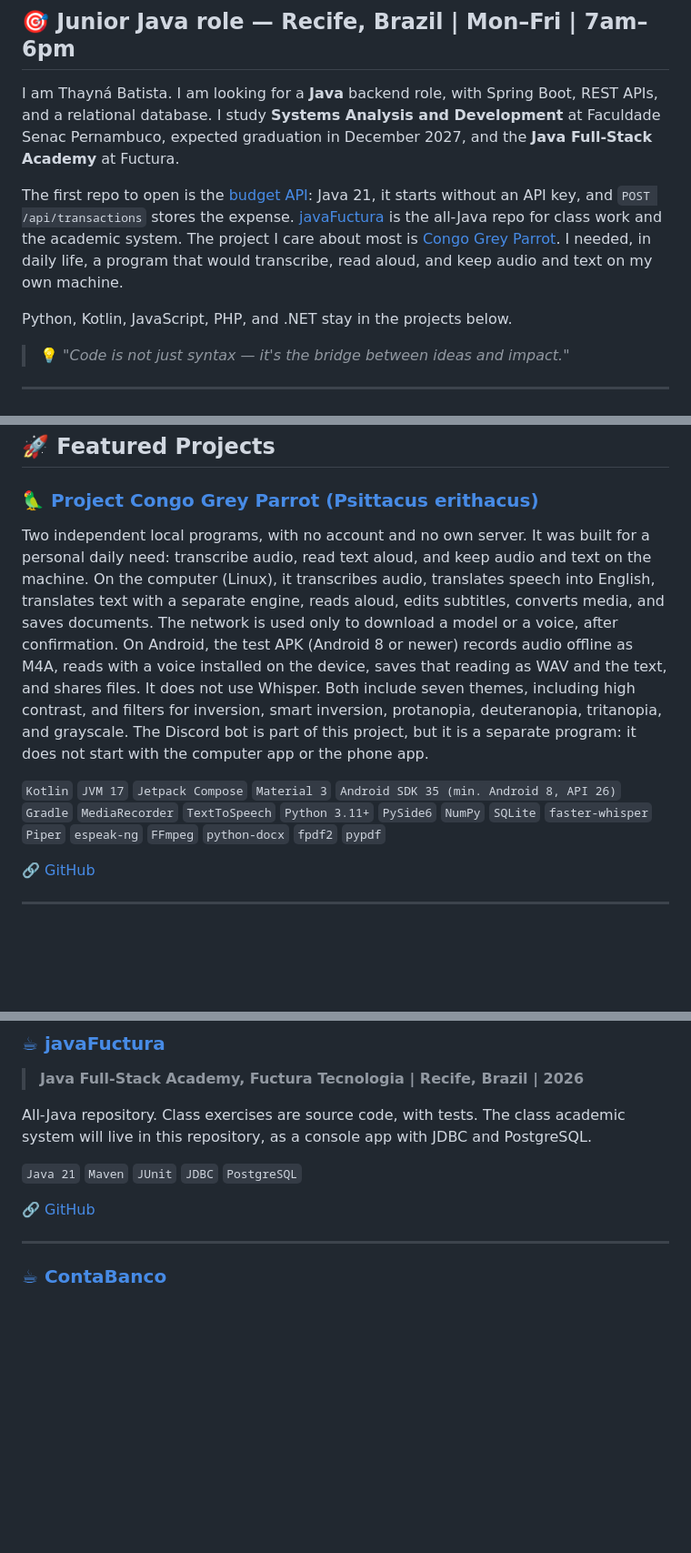
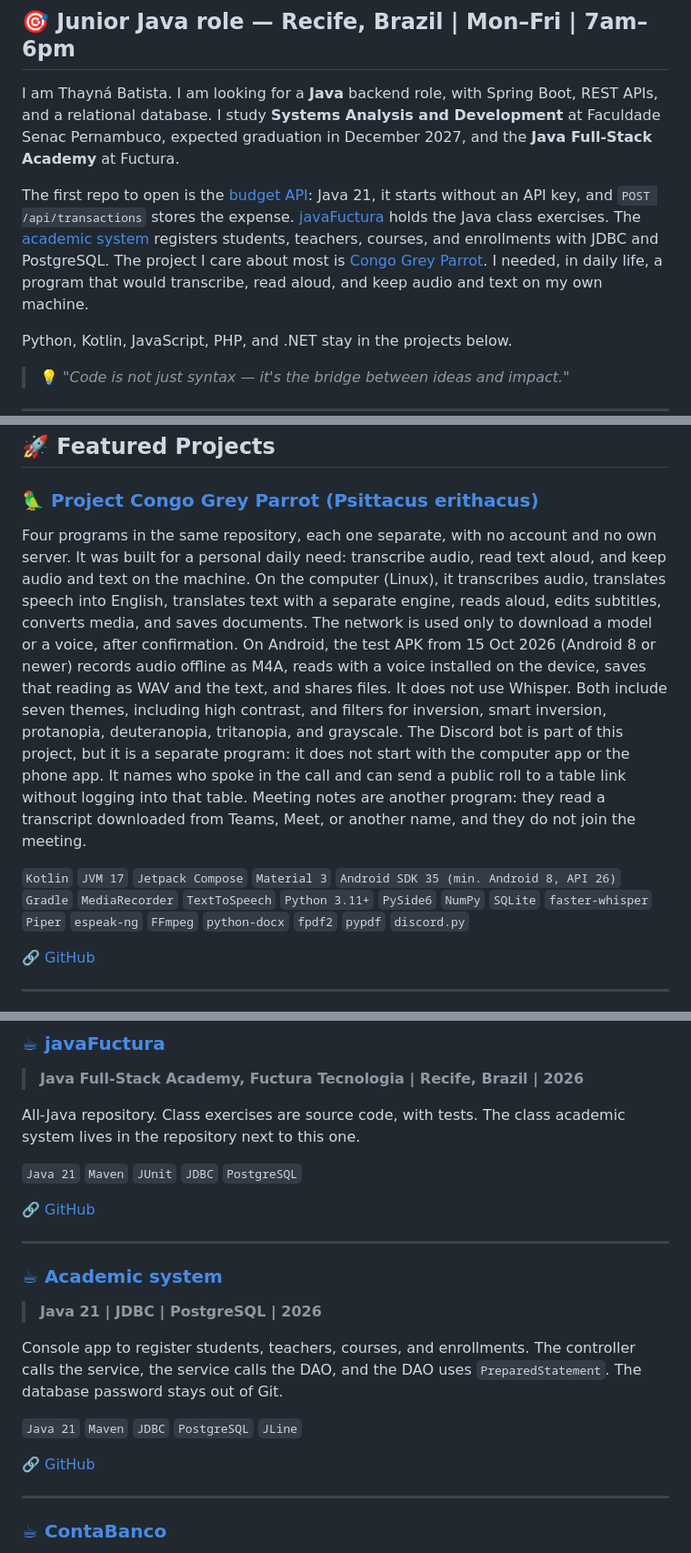
Before and after one commit to thaynabds/thaynabds, a Markdown page: README.en.md, 3 parts joined by grey strips. Shown at 91% size. Drawn GitHub-style; blank space fills up the shorter version.

Commit message:
Atualiza o Congo e destaca os projetos Java do perfil.
O sistema acadêmico entra com o repositório real, e protótipos curtos ficam recolhidos sem sair da página.

```diff
--- a/README.en.md
+++ b/README.en.md
@@ -38,7 +38,7 @@
 
 I am Thayná Batista. I am looking for a **Java** backend role, with Spring Boot, REST APIs, and a relational database. I study **Systems Analysis and Development** at Faculdade Senac Pernambuco, expected graduation in December 2027, and the **Java Full-Stack Academy** at Fuctura.
 
-The first repo to open is the [budget API](https://github.com/thaynabds/API-Inteligente-com-Reconhecimento-de-Fala-e-Spring-Boot): Java 21, it starts without an API key, and `POST /api/transactions` stores the expense. [javaFuctura](https://github.com/thaynabds/javaFuctura) is the all-Java repo for class work and the academic system. The project I care about most is [Congo Grey Parrot](https://github.com/thaynabds/CongoGreyParrot). I needed, in daily life, a program that would transcribe, read aloud, and keep audio and text on my own machine.
+The first repo to open is the [budget API](https://github.com/thaynabds/API-Inteligente-com-Reconhecimento-de-Fala-e-Spring-Boot): Java 21, it starts without an API key, and `POST /api/transactions` stores the expense. [javaFuctura](https://github.com/thaynabds/javaFuctura) holds the Java class exercises. The [academic system](https://github.com/thaynabds/sistemaGerenciadorAcademico) registers students, teachers, courses, and enrollments with JDBC and PostgreSQL. The project I care about most is [Congo Grey Parrot](https://github.com/thaynabds/CongoGreyParrot). I needed, in daily life, a program that would transcribe, read aloud, and keep audio and text on my own machine.
 
 Python, Kotlin, JavaScript, PHP, and .NET stay in the projects below.
 
@@ -228,9 +228,9 @@ Technical support in the robotics and programming lab, linked to the Executive B
 
 ### [🦜 Project Congo Grey Parrot (Psittacus erithacus)](https://github.com/thaynabds/CongoGreyParrot)
 
-Two independent local programs, with no account and no own server. It was built for a personal daily need: transcribe audio, read text aloud, and keep audio and text on the machine. On the computer (Linux), it transcribes audio, translates speech into English, translates text with a separate engine, reads aloud, edits subtitles, converts media, and saves documents. The network is used only to download a model or a voice, after confirmation. On Android, the test APK (Android 8 or newer) records audio offline as M4A, reads with a voice installed on the device, saves that reading as WAV and the text, and shares files. It does not use Whisper. Both include seven themes, including high contrast, and filters for inversion, smart inversion, protanopia, deuteranopia, tritanopia, and grayscale. The Discord bot is part of this project, but it is a separate program: it does not start with the computer app or the phone app.
+Four programs in the same repository, each one separate, with no account and no own server. It was built for a personal daily need: transcribe audio, read text aloud, and keep audio and text on the machine. On the computer (Linux), it transcribes audio, translates speech into English, translates text with a separate engine, reads aloud, edits subtitles, converts media, and saves documents. The network is used only to download a model or a voice, after confirmation. On Android, the test APK from 15 Oct 2026 (Android 8 or newer) records audio offline as M4A, reads with a voice installed on the device, saves that reading as WAV and the text, and shares files. It does not use Whisper. Both include seven themes, including high contrast, and filters for inversion, smart inversion, protanopia, deuteranopia, tritanopia, and grayscale. The Discord bot is part of this project, but it is a separate program: it does not start with the computer app or the phone app. It names who spoke in the call and can send a public roll to a table link without logging into that table. Meeting notes are another program: they read a transcript downloaded from Teams, Meet, or another name, and they do not join the meeting.
 
-`Kotlin` `JVM 17` `Jetpack Compose` `Material 3` `Android SDK 35 (min. Android 8, API 26)` `Gradle` `MediaRecorder` `TextToSpeech` `Python 3.11+` `PySide6` `NumPy` `SQLite` `faster-whisper` `Piper` `espeak-ng` `FFmpeg` `python-docx` `fpdf2` `pypdf`
+`Kotlin` `JVM 17` `Jetpack Compose` `Material 3` `Android SDK 35 (min. Android 8, API 26)` `Gradle` `MediaRecorder` `TextToSpeech` `Python 3.11+` `PySide6` `NumPy` `SQLite` `faster-whisper` `Piper` `espeak-ng` `FFmpeg` `python-docx` `fpdf2` `pypdf` `discord.py`
 
 🔗 [GitHub](https://github.com/thaynabds/CongoGreyParrot)
 
@@ -251,11 +251,22 @@ REST API for financial transactions. CRUD starts without an AI key, with `./grad
 ### [☕ javaFuctura](https://github.com/thaynabds/javaFuctura)
 > **Java Full-Stack Academy, Fuctura Tecnologia | Recife, Brazil | 2026**
 
-All-Java repository. Class exercises are source code, with tests. The class academic system will live in this repository, as a console app with JDBC and PostgreSQL.
+All-Java repository. Class exercises are source code, with tests. The class academic system lives in the repository next to this one.
 
 `Java 21` `Maven` `JUnit` `JDBC` `PostgreSQL`
 
 🔗 [GitHub](https://github.com/thaynabds/javaFuctura)
+
+---
+
+### [☕ Academic system](https://github.com/thaynabds/sistemaGerenciadorAcademico)
+> **Java 21 | JDBC | PostgreSQL | 2026**
+
+Console app to register students, teachers, courses, and enrollments. The controller calls the service, the service calls the DAO, and the DAO uses `PreparedStatement`. The database password stays out of Git.
+
+`Java 21` `Maven` `JDBC` `PostgreSQL` `JLine`
+
+🔗 [GitHub](https://github.com/thaynabds/sistemaGerenciadorAcademico)
 
 ---
 
```
Also changed, not shown: other parts of README.en.md (+5 -0 lines), README.md (+20 -4 lines).
